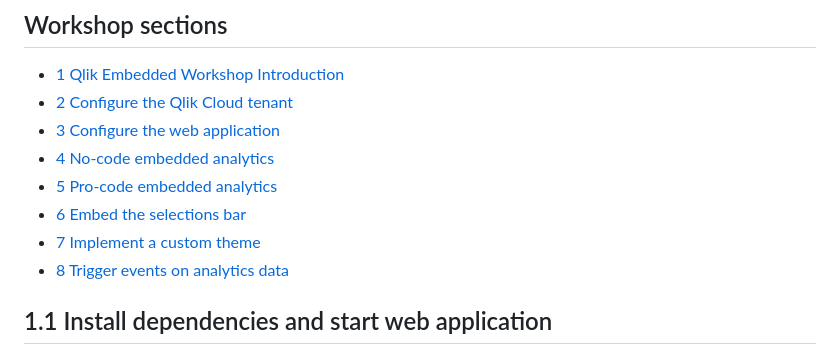
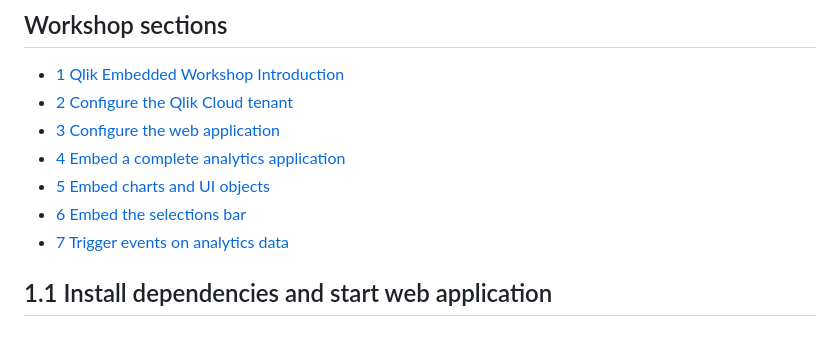
Before and after one commit to qlik-oss/qlik-embedded-analytics-workshop, a Markdown page: README.md, the part around the change. Drawn GitHub-style.

Commit message:
update table of contents

```diff
--- a/README.md
+++ b/README.md
@@ -31,11 +31,10 @@ By the end of this workshop, you will have the skills to integrate powerful data
 - [1 Qlik Embedded Workshop Introduction](#1-qlik-embedded-workshop-introduction)
 - [2 Configure the Qlik Cloud tenant](#2-configure-the-qlik-cloud-tenant)
 - [3 Configure the web application](#3-configure-the-web-application)
-- [4 No-code embedded analytics](#4-no-code-embedded-analytics)
-- [5 Pro-code embedded analytics](#5-pro-code-embedded-analytics)
+- [4 Embed a complete analytics application](#4-embed-a-complete-analytics-application)
+- [5 Embed charts and UI objects](#5-embed-charts-and-UI-objects)
 - [6 Embed the selections bar](#6-embed-the-selections-bar)
-- [7 Implement a custom theme](#7-implement-a-custom-theme)
-- [8 Trigger events on analytics data](#8-trigger-events-on-analytics-data)
+- [7 Trigger events on analytics data](#7-trigger-events-on-analytics-data)
 
 ## 1.1 Install dependencies and start web application
 
```
